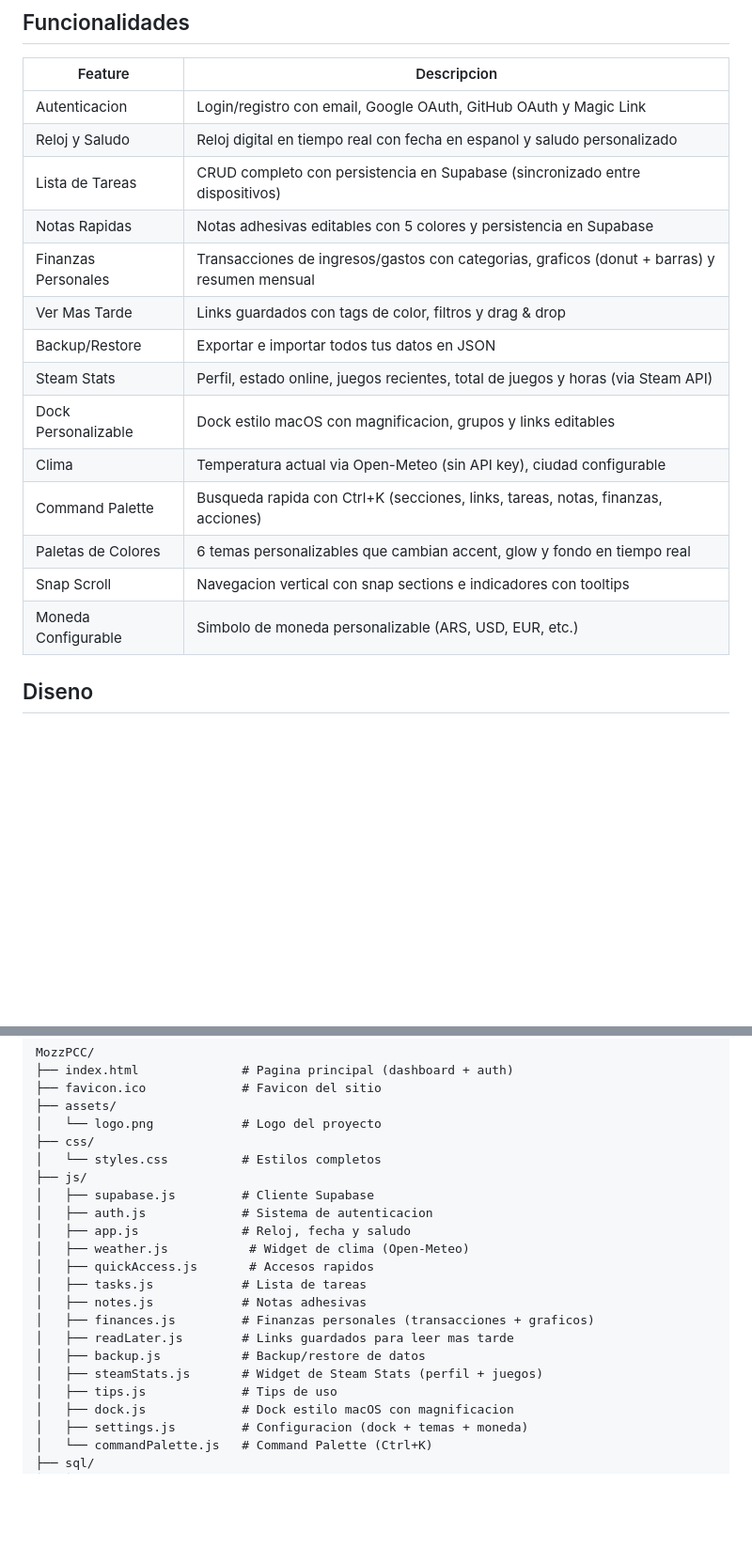
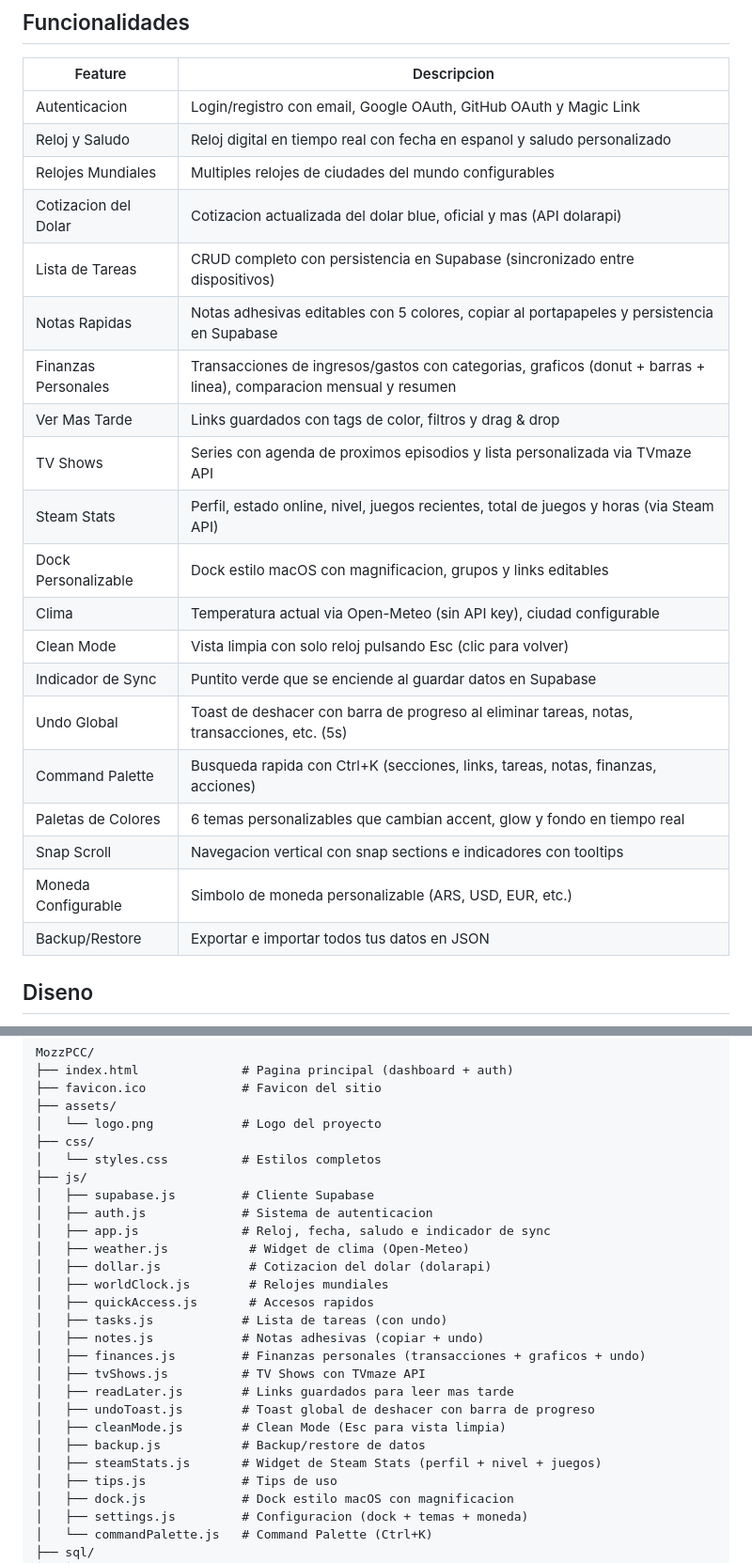
Before and after one commit to MozzVader/MozzPCC, a Markdown page: README.md, 2 parts joined by grey strips. Shown at 94% size. GitHub-like rendering; blank space fills up the shorter version.

Commit message:
docs: update README with latest features
Added: TV Shows, World Clocks, Dolar, Clean Mode, Sync Indicator,
Global Undo with progress bar, Copy to Clipboard for notes, Steam
Level. Updated file structure and feature descriptions.

```diff
--- a/README.md
+++ b/README.md
@@ -31,18 +31,24 @@ MozzPCC es un dashboard personal disenado como centro de comando diario. Constru
 |---------|-------------|
 | Autenticacion | Login/registro con email, Google OAuth, GitHub OAuth y Magic Link |
 | Reloj y Saludo | Reloj digital en tiempo real con fecha en espanol y saludo personalizado |
+| Relojes Mundiales | Multiples relojes de ciudades del mundo configurables |
+| Cotizacion del Dolar | Cotizacion actualizada del dolar blue, oficial y mas (API dolarapi) |
 | Lista de Tareas | CRUD completo con persistencia en Supabase (sincronizado entre dispositivos) |
-| Notas Rapidas | Notas adhesivas editables con 5 colores y persistencia en Supabase |
-| Finanzas Personales | Transacciones de ingresos/gastos con categorias, graficos (donut + barras) y resumen mensual |
+| Notas Rapidas | Notas adhesivas editables con 5 colores, copiar al portapapeles y persistencia en Supabase |
+| Finanzas Personales | Transacciones de ingresos/gastos con categorias, graficos (donut + barras + linea), comparacion mensual y resumen |
 | Ver Mas Tarde | Links guardados con tags de color, filtros y drag & drop |
-| Backup/Restore | Exportar e importar todos tus datos en JSON |
-| Steam Stats | Perfil, estado online, juegos recientes, total de juegos y horas (via Steam API) |
+| TV Shows | Series con agenda de proximos episodios y lista personalizada via TVmaze API |
+| Steam Stats | Perfil, estado online, nivel, juegos recientes, total de juegos y horas (via Steam API) |
 | Dock Personalizable | Dock estilo macOS con magnificacion, grupos y links editables |
 | Clima | Temperatura actual via Open-Meteo (sin API key), ciudad configurable |
+| Clean Mode | Vista limpia con solo reloj pulsando Esc (clic para volver) |
+| Indicador de Sync | Puntito verde que se enciende al guardar datos en Supabase |
+| Undo Global | Toast de deshacer con barra de progreso al eliminar tareas, notas, transacciones, etc. (5s) |
 | Command Palette | Busqueda rapida con Ctrl+K (secciones, links, tareas, notas, finanzas, acciones) |
 | Paletas de Colores | 6 temas personalizables que cambian accent, glow y fondo en tiempo real |
 | Snap Scroll | Navegacion vertical con snap sections e indicadores con tooltips |
 | Moneda Configurable | Simbolo de moneda personalizable (ARS, USD, EUR, etc.) |
+| Backup/Restore | Exportar e importar todos tus datos en JSON |
 
 ## Diseno
 
@@ -79,15 +85,20 @@ MozzPCC/
 ├── js/
 │   ├── supabase.js         # Cliente Supabase
 │   ├── auth.js             # Sistema de autenticacion
-│   ├── app.js              # Reloj, fecha y saludo
+│   ├── app.js              # Reloj, fecha, saludo e indicador de sync
 │   ├── weather.js           # Widget de clima (Open-Meteo)
+│   ├── dollar.js            # Cotizacion del dolar (dolarapi)
+│   ├── worldClock.js        # Relojes mundiales
 │   ├── quickAccess.js       # Accesos rapidos
-│   ├── tasks.js            # Lista de tareas
-│   ├── notes.js            # Notas adhesivas
-│   ├── finances.js         # Finanzas personales (transacciones + graficos)
+│   ├── tasks.js            # Lista de tareas (con undo)
+│   ├── notes.js            # Notas adhesivas (copiar + undo)
+│   ├── finances.js         # Finanzas personales (transacciones + graficos + undo)
+│   ├── tvShows.js          # TV Shows con TVmaze API
 │   ├── readLater.js        # Links guardados para leer mas tarde
+│   ├── undoToast.js        # Toast global de deshacer con barra de progreso
+│   ├── cleanMode.js        # Clean Mode (Esc para vista limpia)
 │   ├── backup.js           # Backup/restore de datos
-│   ├── steamStats.js       # Widget de Steam Stats (perfil + juegos)
+│   ├── steamStats.js       # Widget de Steam Stats (perfil + nivel + juegos)
 │   ├── tips.js             # Tips de uso
 │   ├── dock.js             # Dock estilo macOS con magnificacion
 │   ├── settings.js         # Configuracion (dock + temas + moneda)
```
